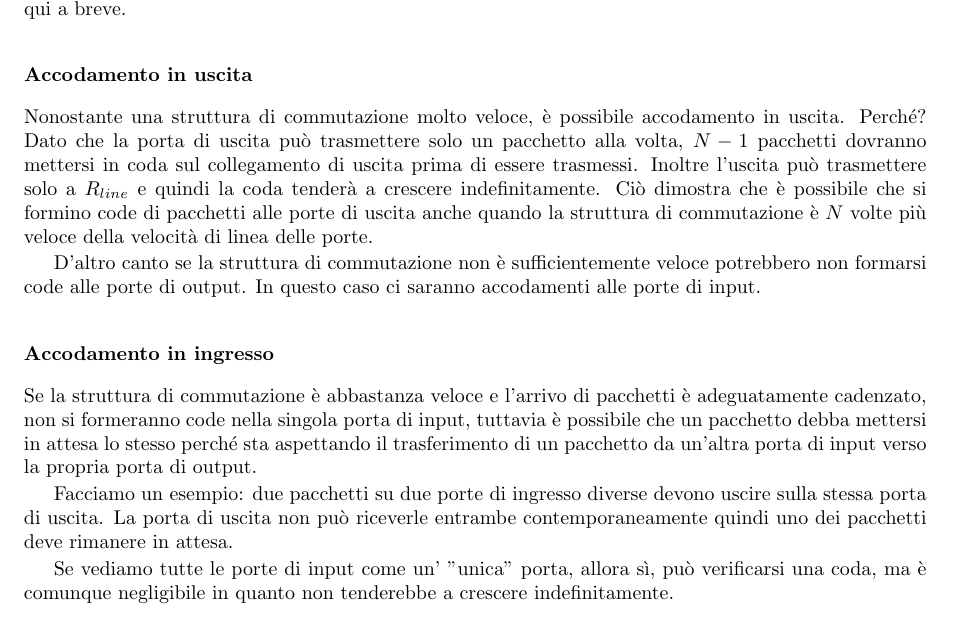
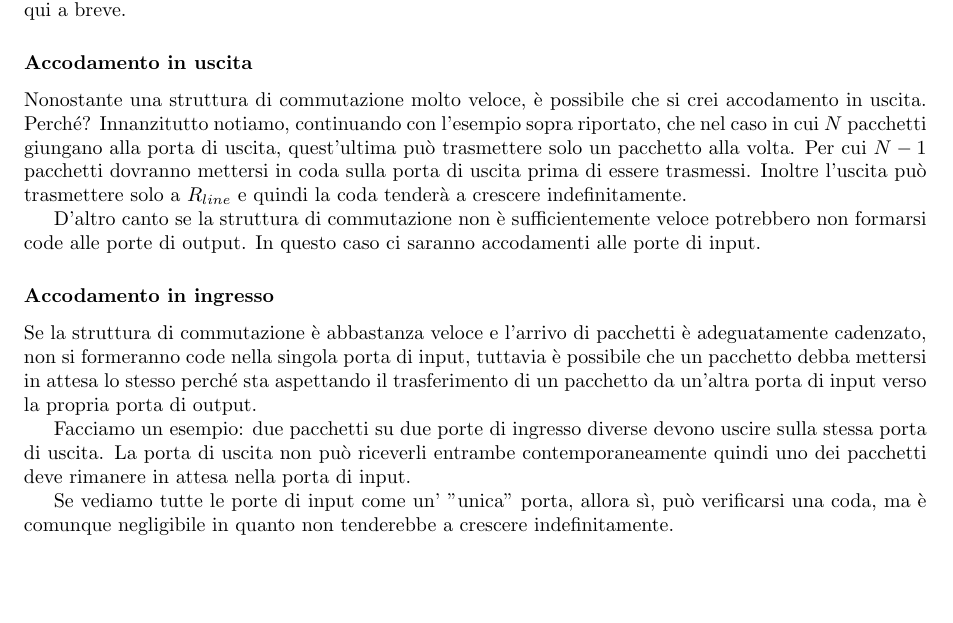
Before and after one commit to xfarrow/university, a LaTeX book (networks/Appunti di reti.tex): part of page 52 of 58, cut so that both start at the same text, the shorter picture padded with empty space. Compiled offline with pdfLaTeX.

Commit message:
Miglioramenti semantici

```diff
--- a/networks/Appunti di reti.tex
+++ b/networks/Appunti di reti.tex
@@ -1539,14 +1539,14 @@ Sia $R_{switch}$ il tasso al quale i pacchetti vengono trasferiti dalla porta di
 In questo caso l'accodamento sarà assente nelle porte di input se i pacchetti arrivano cadenzati adeguatamente (no "burst"), tuttavia, possono verificarsi code nelle porte di output, come vedremo di qui a breve.
 
 \subsubsection*{Accodamento in uscita}
-Nonostante una struttura di commutazione molto veloce, è possibile accodamento in uscita. Perché? Dato che la porta di uscita può trasmettere solo un pacchetto alla volta, $N-1$ pacchetti dovranno mettersi in coda sul collegamento di uscita prima di essere trasmessi. Inoltre l'uscita può trasmettere solo a $R_{line}$ e quindi la coda tenderà a crescere indefinitamente. Ciò dimostra che è possibile che si formino code di pacchetti alle porte di uscita anche quando la struttura di commutazione è $N$ volte più veloce della velocità di linea delle porte.
+Nonostante una struttura di commutazione molto veloce, è possibile che si crei accodamento in uscita. Perché? Innanzitutto notiamo, continuando con l'esempio sopra riportato, che nel caso in cui $N$ pacchetti giungano alla porta di uscita, quest'ultima può trasmettere solo un pacchetto alla volta. Per cui $N-1$ pacchetti dovranno mettersi in coda sulla porta di uscita prima di essere trasmessi. Inoltre l'uscita può trasmettere solo a $R_{line}$ e quindi la coda tenderà a crescere indefinitamente.
 
 D'altro canto se la struttura di commutazione non è sufficientemente veloce potrebbero non formarsi code alle porte di output. In questo caso ci saranno accodamenti alle porte di input.
 
 \subsubsection*{Accodamento in ingresso}
 Se la struttura di commutazione è abbastanza veloce e l'arrivo di pacchetti è adeguatamente cadenzato, non si formeranno code nella singola porta di input, tuttavia è possibile che un pacchetto debba mettersi in attesa lo stesso perché sta aspettando il trasferimento di un pacchetto da un'altra porta di input verso la propria porta di output.
 
-Facciamo un esempio: due pacchetti su due porte di ingresso diverse devono uscire sulla stessa porta di uscita. La porta di uscita non può riceverle entrambe contemporaneamente quindi uno dei pacchetti deve rimanere in attesa.
+Facciamo un esempio: due pacchetti su due porte di ingresso diverse devono uscire sulla stessa porta di uscita. La porta di uscita non può riceverli entrambe contemporaneamente quindi uno dei pacchetti deve rimanere in attesa nella porta di input.
 
 Se vediamo tutte le porte di input come un' "unica" porta, allora sì, può verificarsi una coda, ma è comunque negligibile in quanto non tenderebbe a crescere indefinitamente.
 \\\\
```
Also changed, not shown: networks/Appunti di reti.pdf, 3 other files.
